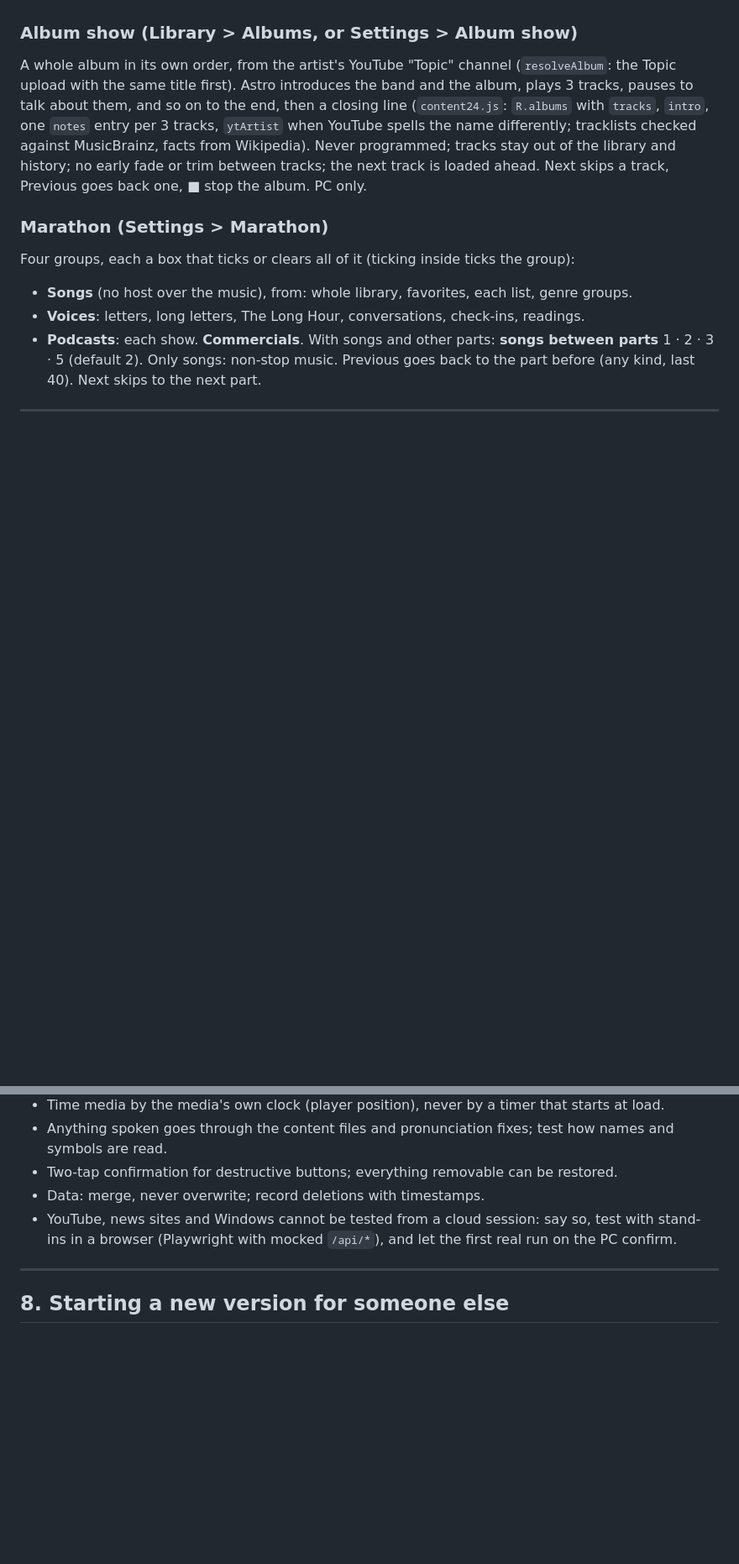
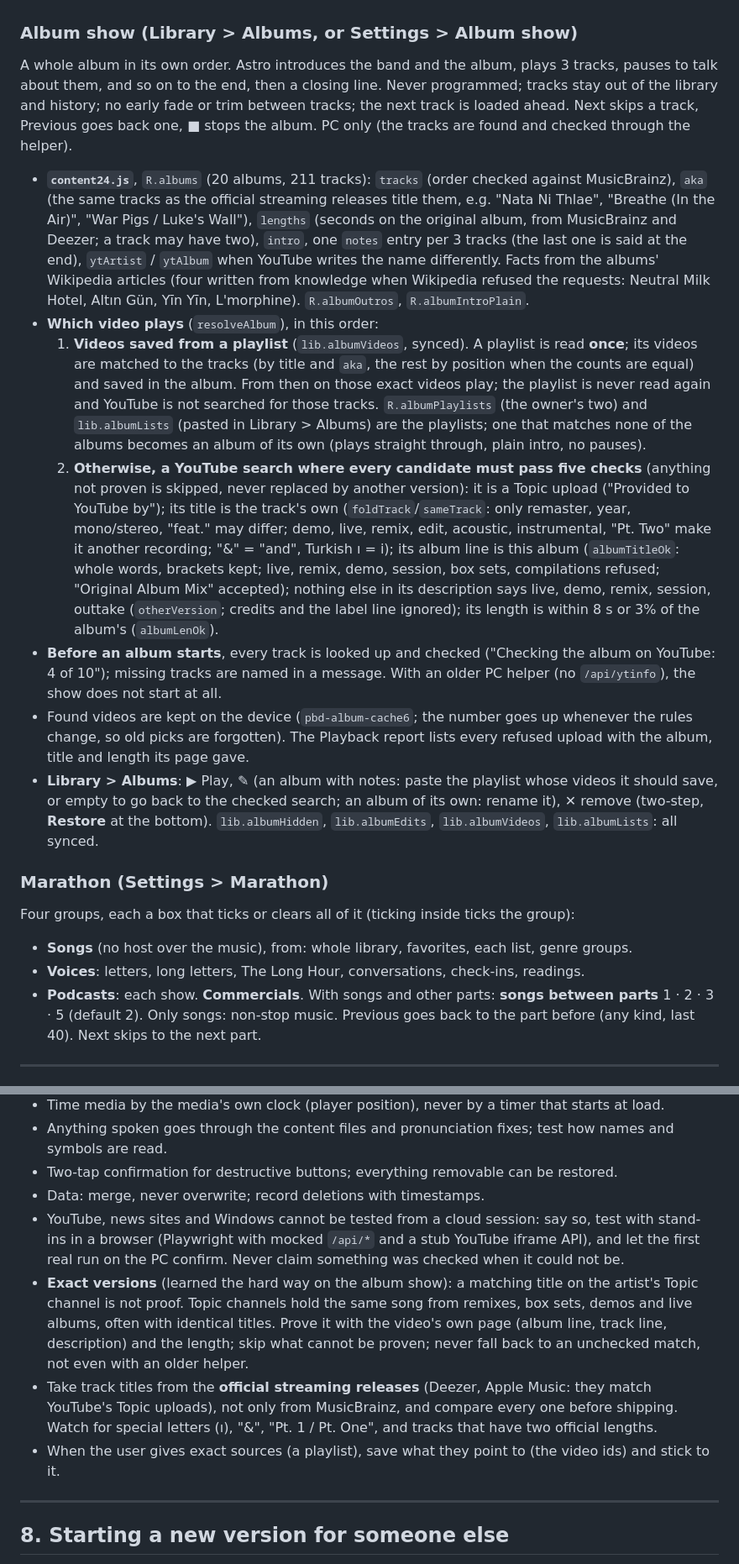
Before and after one commit to Yisyphus/pale-blue-dot, a Markdown page: docs/BLUEPRINT.md, 2 parts joined by grey strips. Shown at 84% size. Drawn GitHub-style; blank space fills up the shorter version.

Commit message:
Blueprint: album show (five checks, saved playlist videos, aka titles, lengths, edit/remove), repeat, download, caption box, new helper endpoints and data fields, lessons from the album mistakes
Co-Authored-By: Claude Opus 5.5 <noreply@anthropic.com>
Claude-Session: https://claude.ai/code/session_0185XAgnHJRiH2gV5KxkUuji

```diff
--- a/docs/BLUEPRINT.md
+++ b/docs/BLUEPRINT.md
@@ -192,12 +202,37 @@ breaks may get a small extra: a genre note, a letter + reading, a station ident,
 - Focus tracks never touch the library, history or favorites.
 
 ### Album show (Library > Albums, or Settings > Album show)
-A whole album in its own order, from the artist's YouTube "Topic" channel (`resolveAlbum`: the Topic upload with the
-same title first). Astro introduces the band and the album, plays 3 tracks, pauses to talk about them, and so on to
-the end, then a closing line (`content24.js`: `R.albums` with `tracks`, `intro`, one `notes` entry per 3 tracks,
-`ytArtist` when YouTube spells the name differently; tracklists checked against MusicBrainz, facts from Wikipedia).
-Never programmed; tracks stay out of the library and history; no early fade or trim between tracks; the next track
-is loaded ahead. Next skips a track, Previous goes back one, ■ stop the album. PC only.
+A whole album in its own order. Astro introduces the band and the album, plays 3 tracks, pauses to talk about them,
+and so on to the end, then a closing line. Never programmed; tracks stay out of the library and history; no early
+fade or trim between tracks; the next track is loaded ahead. Next skips a track, Previous goes back one, ■ stops the
+album. PC only (the tracks are found and checked through the helper).
+
+- **`content24.js`**, `R.albums` (20 albums, 211 tracks): `tracks` (order checked against MusicBrainz), `aka` (the same
+  tracks as the official streaming releases title them, e.g. "Nata Ni Thlae", "Breathe (In the Air)", "War Pigs /
+  Luke's Wall"), `lengths` (seconds on the original album, from MusicBrainz and Deezer; a track may have two),
+  `intro`, one `notes` entry per 3 tracks (the last one is said at the end), `ytArtist` / `ytAlbum` when YouTube
+  writes the name differently. Facts from the albums' Wikipedia articles (four written from knowledge when Wikipedia
+  refused the requests: Neutral Milk Hotel, Altın Gün, Yīn Yīn, L'morphine). `R.albumOutros`, `R.albumIntroPlain`.
+- **Which video plays** (`resolveAlbum`), in this order:
+  1. **Videos saved from a playlist** (`lib.albumVideos`, synced). A playlist is read **once**; its videos are matched
+     to the tracks (by title and `aka`, the rest by position when the counts are equal) and saved in the album. From
+     then on those exact videos play; the playlist is never read again and YouTube is not searched for those tracks.
+     `R.albumPlaylists` (the owner's two) and `lib.albumLists` (pasted in Library > Albums) are the playlists; one that
+     matches none of the albums becomes an album of its own (plays straight through, plain intro, no pauses).
+  2. **Otherwise, a YouTube search where every candidate must pass five checks** (anything not proven is skipped,
+     never replaced by another version): it is a Topic upload ("Provided to YouTube by"); its title is the track's own
+     (`foldTrack`/`sameTrack`: only remaster, year, mono/stereo, "feat." may differ; demo, live, remix, edit, acoustic,
+     instrumental, "Pt. Two" make it another recording; "&" = "and", Turkish ı = i); its album line is this album
+     (`albumTitleOk`: whole words, brackets kept; live, remix, demo, session, box sets, compilations refused; "Original
+     Album Mix" accepted); nothing else in its description says live, demo, remix, session, outtake (`otherVersion`;
+     credits and the label line ignored); its length is within 8 s or 3% of the album's (`albumLenOk`).
+- **Before an album starts**, every track is looked up and checked ("Checking the album on YouTube: 4 of 10"); missing
+  tracks are named in a message. With an older PC helper (no `/api/ytinfo`), the show does not start at all.
+- Found videos are kept on the device (`pbd-album-cache6`; the number goes up whenever the rules change, so old picks
+  are forgotten). The Playback report lists every refused upload with the album, title and length its page gave.
+- **Library > Albums**: ▶ Play, **✎** (an album with notes: paste the playlist whose videos it should save, or empty
+  to go back to the checked search; an album of its own: rename it), **✕** remove (two-step, **Restore** at the
+  bottom). `lib.albumHidden`, `lib.albumEdits`, `lib.albumVideos`, `lib.albumLists`: all synced.
 
 ### Marathon (Settings > Marathon)
 Four groups, each a box that ticks or clears all of it (ticking inside ticks the group):
@@ -256,7 +294,16 @@ Previous goes back to the part before (any kind, last 40). Next skips to the nex
 - Two-tap confirmation for destructive buttons; everything removable can be restored.
 - Data: merge, never overwrite; record deletions with timestamps.
 - YouTube, news sites and Windows cannot be tested from a cloud session: say so, test with stand-ins in a browser
-  (Playwright with mocked `/api/*`), and let the first real run on the PC confirm.
+  (Playwright with mocked `/api/*` and a stub YouTube iframe API), and let the first real run on the PC confirm.
+  Never claim something was checked when it could not be.
+- **Exact versions** (learned the hard way on the album show): a matching title on the artist's Topic channel is not
+  proof. Topic channels hold the same song from remixes, box sets, demos and live albums, often with identical titles.
+  Prove it with the video's own page (album line, track line, description) and the length; skip what cannot be
+  proven; never fall back to an unchecked match, not even with an older helper.
+- Take track titles from the **official streaming releases** (Deezer, Apple Music: they match YouTube's Topic
+  uploads), not only from MusicBrainz, and compare every one before shipping. Watch for special letters (ı), "&",
+  "Pt. 1 / Pt. One", and tracks that have two official lengths.
+- When the user gives exact sources (a playlist), save what they point to (the video ids) and stick to it.
 
 ---
 
```
Also changed, not shown: other parts of docs/BLUEPRINT.md (+15 -2 lines).
